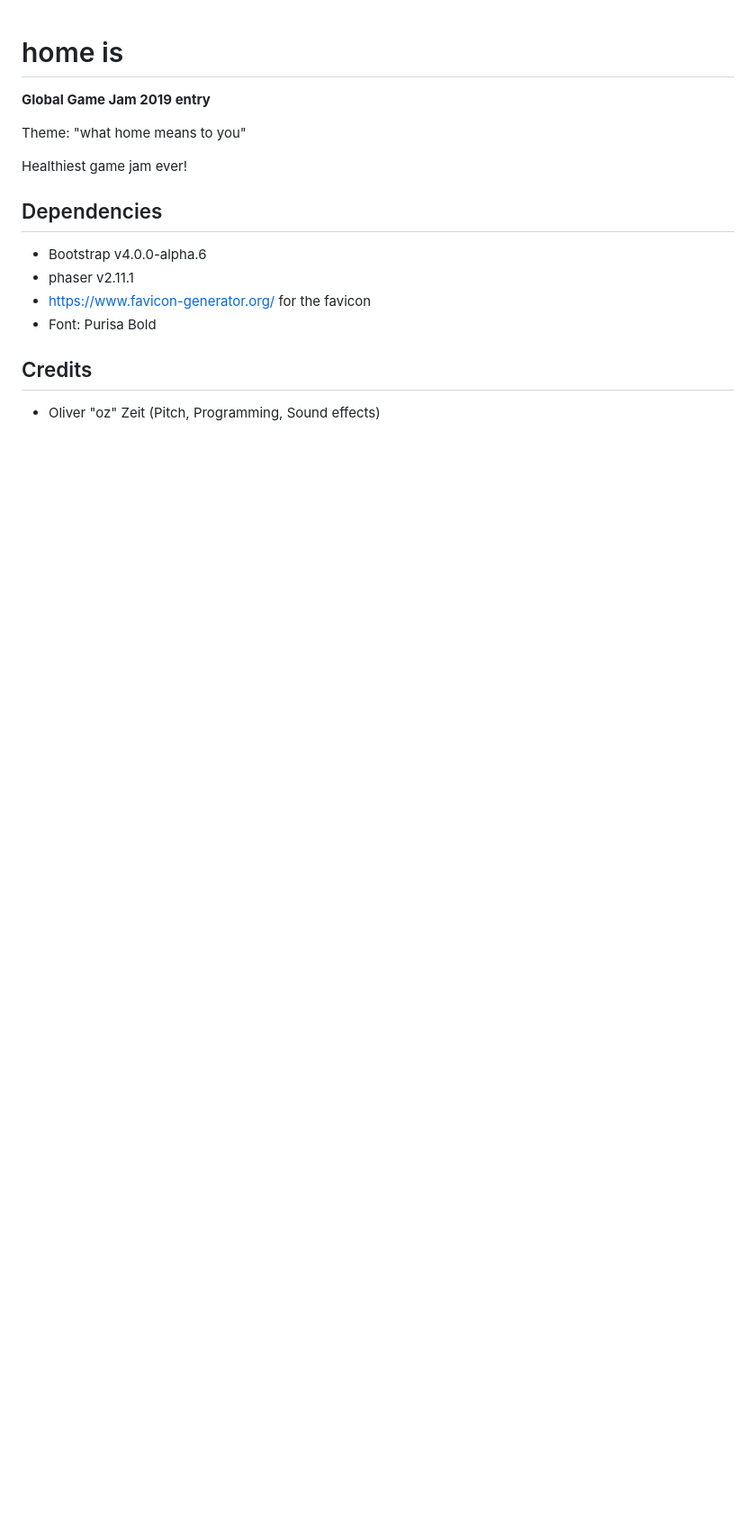
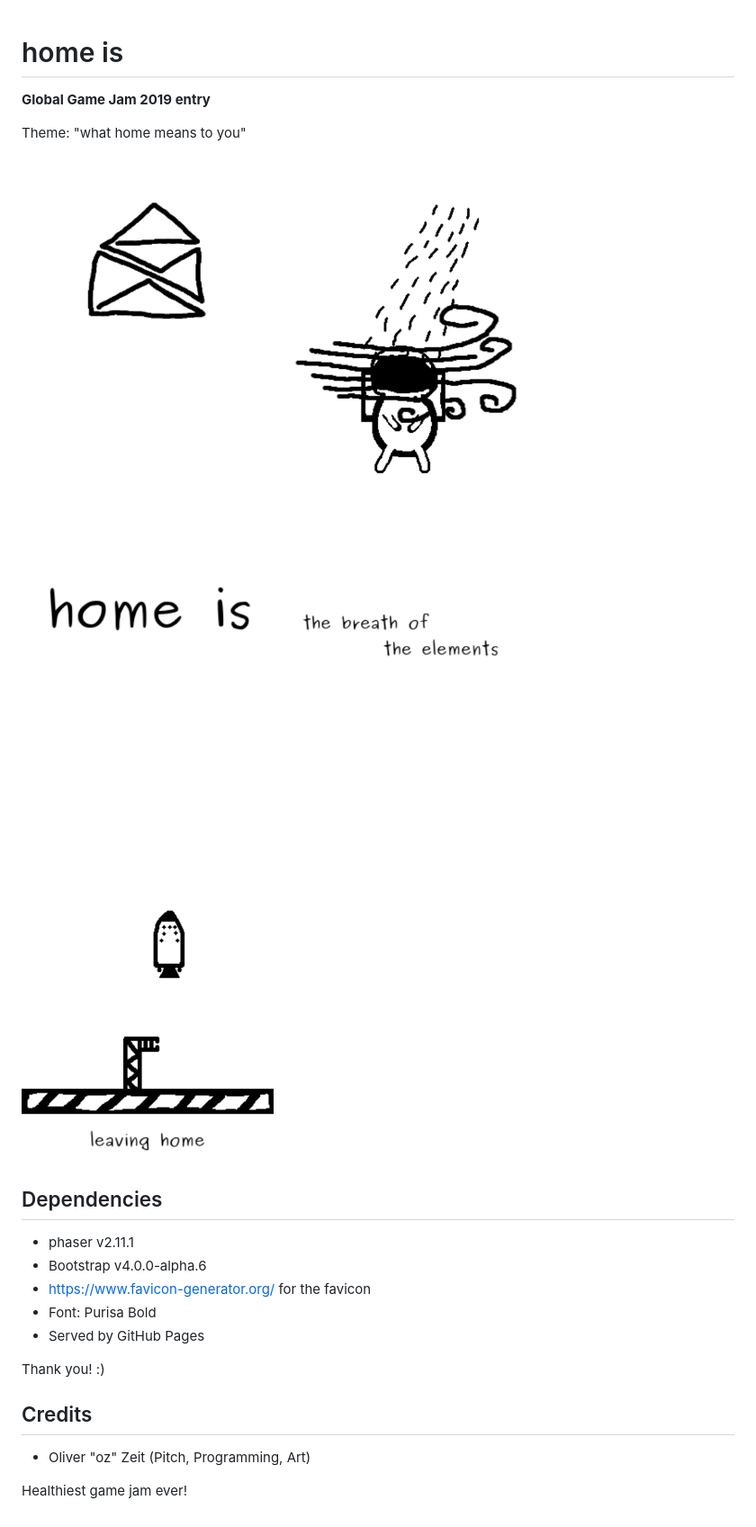
Before and after one commit to ooz/home-is, a Markdown page: README.md, the part around the change. Shown: that part at 90% size. Drawn GitHub-style; pictures changed too: screenshot00.png (added), screenshot01.png (added), screenshot02.png (added); blank space fills up the shorter version.

Commit message:
Add screenshots

```diff
--- a/README.md
+++ b/README.md
@@ -4,15 +4,22 @@
 
 Theme: "what home means to you"
 
-Healthiest game jam ever!
+![title screen](screenshot00.png)
+![face the elements](screenshot01.png)
+![leave home](screenshot02.png)
 
 ## Dependencies
 
+* phaser v2.11.1
 * Bootstrap v4.0.0-alpha.6
-* phaser v2.11.1
 * https://www.favicon-generator.org/ for the favicon
 * Font: Purisa Bold
+* Served by GitHub Pages
+
+Thank you! :)
 
 ## Credits
 
-* Oliver "oz" Zeit (Pitch, Programming, Sound effects)
+* Oliver "oz" Zeit (Pitch, Programming, Art)
+
+Healthiest game jam ever!
```
